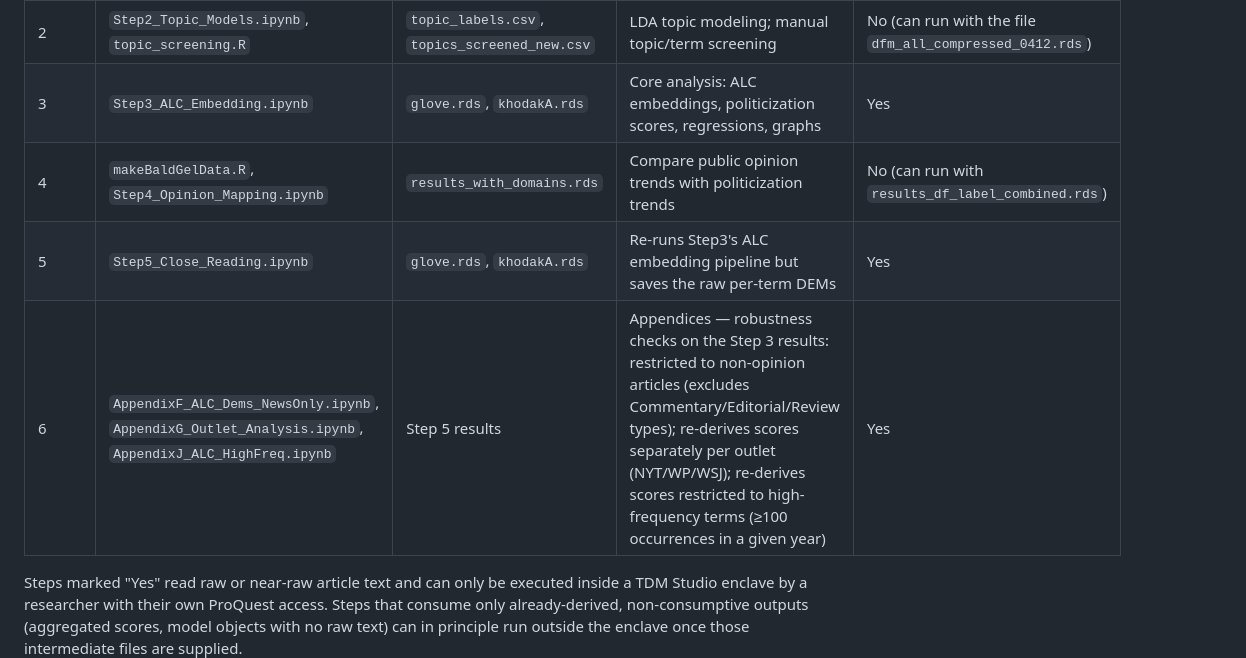
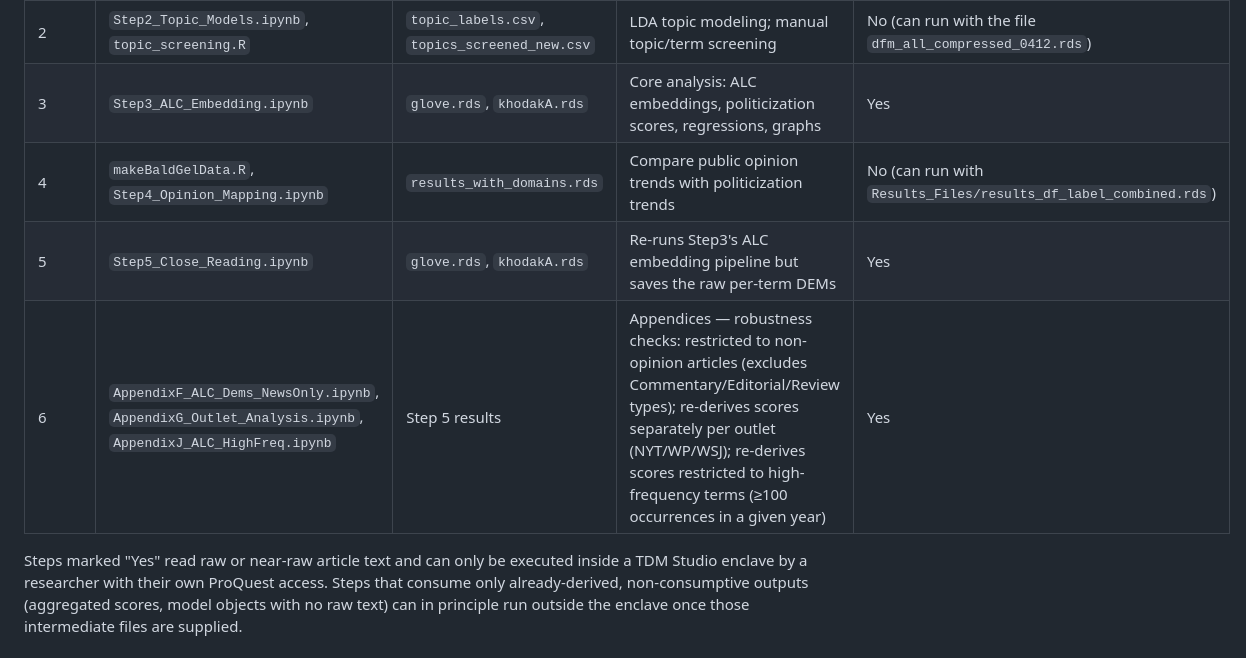
Before and after one commit to TerrenceChen/Politicization_paper, a Markdown page: README.md, the part around the change. Rendered like a GitHub page.

```diff
--- a/README.md
+++ b/README.md
@@ -33,9 +33,9 @@ Each stage reads files written by the previous one:
 | 1 | `Step1_Preprocessing.ipynb` | `non_us_country_adj.csv` | Filter to US articles, dedupe, tokenize, sample | Yes |
 | 2 | `Step2_Topic_Models.ipynb`, `topic_screening.R` | `topic_labels.csv`, `topics_screened_new.csv` | LDA topic modeling; manual topic/term screening | No (can run with the file `dfm_all_compressed_0412.rds`) |
 | 3 | `Step3_ALC_Embedding.ipynb` | `glove.rds`, `khodakA.rds` |Core analysis: ALC embeddings, politicization scores, regressions, graphs | Yes |
-| 4 | `makeBaldGelData.R`, `Step4_Opinion_Mapping.ipynb` | `results_with_domains.rds` | Compare public opinion trends with politicization trends | No (can run with `results_df_label_combined.rds`) |
+| 4 | `makeBaldGelData.R`, `Step4_Opinion_Mapping.ipynb` | `results_with_domains.rds` | Compare public opinion trends with politicization trends | No (can run with `Results_Files/results_df_label_combined.rds`) |
 | 5 | `Step5_Close_Reading.ipynb` | `glove.rds`, `khodakA.rds` | Re-runs Step3's ALC embedding pipeline but saves the raw per-term DEMs | Yes |
-| 6 | `AppendixF_ALC_Dems_NewsOnly.ipynb`, `AppendixG_Outlet_Analysis.ipynb`, `AppendixJ_ALC_HighFreq.ipynb` | Step 5 results | Appendices — robustness checks on the Step 3 results: restricted to non-opinion articles (excludes Commentary/Editorial/Review types); re-derives scores separately per outlet (NYT/WP/WSJ); re-derives scores restricted to high-frequency terms (≥100 occurrences in a given year) | Yes |
+| 6 | `AppendixF_ALC_Dems_NewsOnly.ipynb`, `AppendixG_Outlet_Analysis.ipynb`, `AppendixJ_ALC_HighFreq.ipynb` | Step 5 results | Appendices — robustness checks: restricted to non-opinion articles (excludes Commentary/Editorial/Review types); re-derives scores separately per outlet (NYT/WP/WSJ); re-derives scores restricted to high-frequency terms (≥100 occurrences in a given year) | Yes |
 
 Steps marked "Yes" read raw or near-raw article text and can only be executed inside a TDM Studio enclave by a researcher with their own ProQuest access.
 Steps that consume only already-derived, non-consumptive outputs (aggregated scores, model objects with no raw text) can in principle run outside the enclave once those intermediate files are supplied.
```
